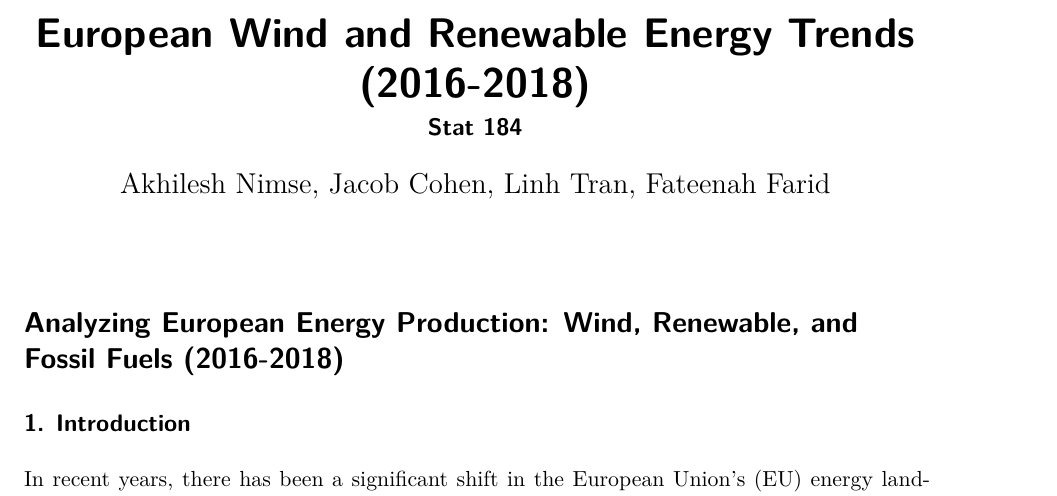
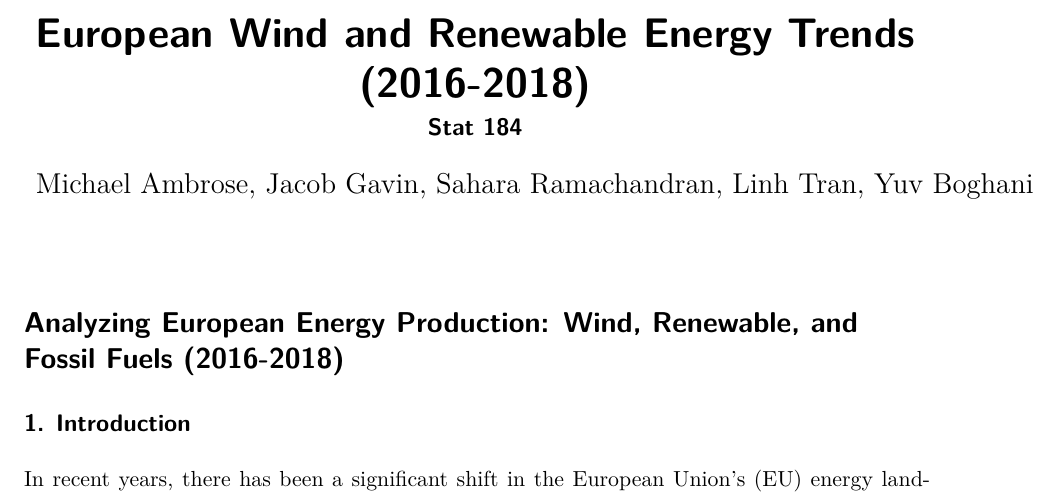
Before and after one commit to Stat184-Fall2024/Sec2_MichaelAmbrose_JacobGavin_SaharaRamachandran_LinhTran, a Quarto document (report/Report.qmd): part of page 1 of 4, cut so that both start at the same text. Rendered offline with R 4.5, knitr and Pandoc in place of Quarto, then LaTeX, with nearby package versions.

Commit message:
Correct author names

```diff
--- a/report/Report.qmd
+++ b/report/Report.qmd
@@ -1,7 +1,7 @@
 ---
 title: "European Wind and Renewable Energy Trends (2016-2018)"
 subtitle: "Stat 184"
-author: "Akhilesh Nimse, Jacob Cohen, Linh Tran, Fateenah Farid"
+author: "Michael Ambrose, Jacob Gavin, Sahara Ramachandran, Linh Tran, Yuv Boghani"
 format: pdf
 editor: visual
 ---
```
